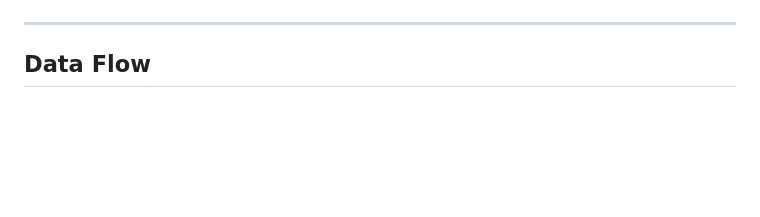
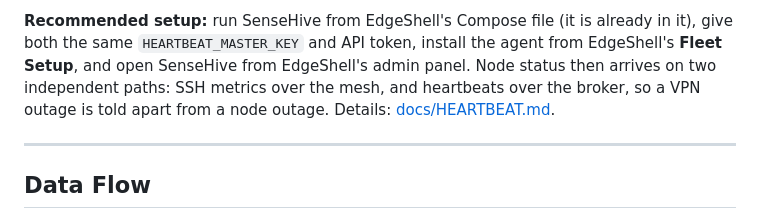
Before and after one commit to 855princekumar/sense-hive, a Markdown page: README.md, the part around one of its changes. Drawn GitHub-style; blank space fills up the shorter version.

Commit message:
Docs: SenseHive's place in the EdgeShell system (#22)
Diagram and table of the five projects and the recommended setup with EdgeShell.

```diff
--- a/README.md
+++ b/README.md
@@ -362,3 +391,9 @@ graph TD
+**Recommended setup:** run SenseHive from EdgeShell's Compose file (it is
+already in it), give both the same `HEARTBEAT_MASTER_KEY` and API token, install
+the agent from EdgeShell's **Fleet Setup**, and open SenseHive from EdgeShell's
+admin panel. Node status then arrives on two independent paths: SSH metrics
+over the mesh, and heartbeats over the broker, so a VPN outage is told apart
+from a node outage. Details: [docs/HEARTBEAT.md](docs/HEARTBEAT.md).
 
 ---
 
```
Also changed, not shown: other parts of README.md (+29 -0 lines).
